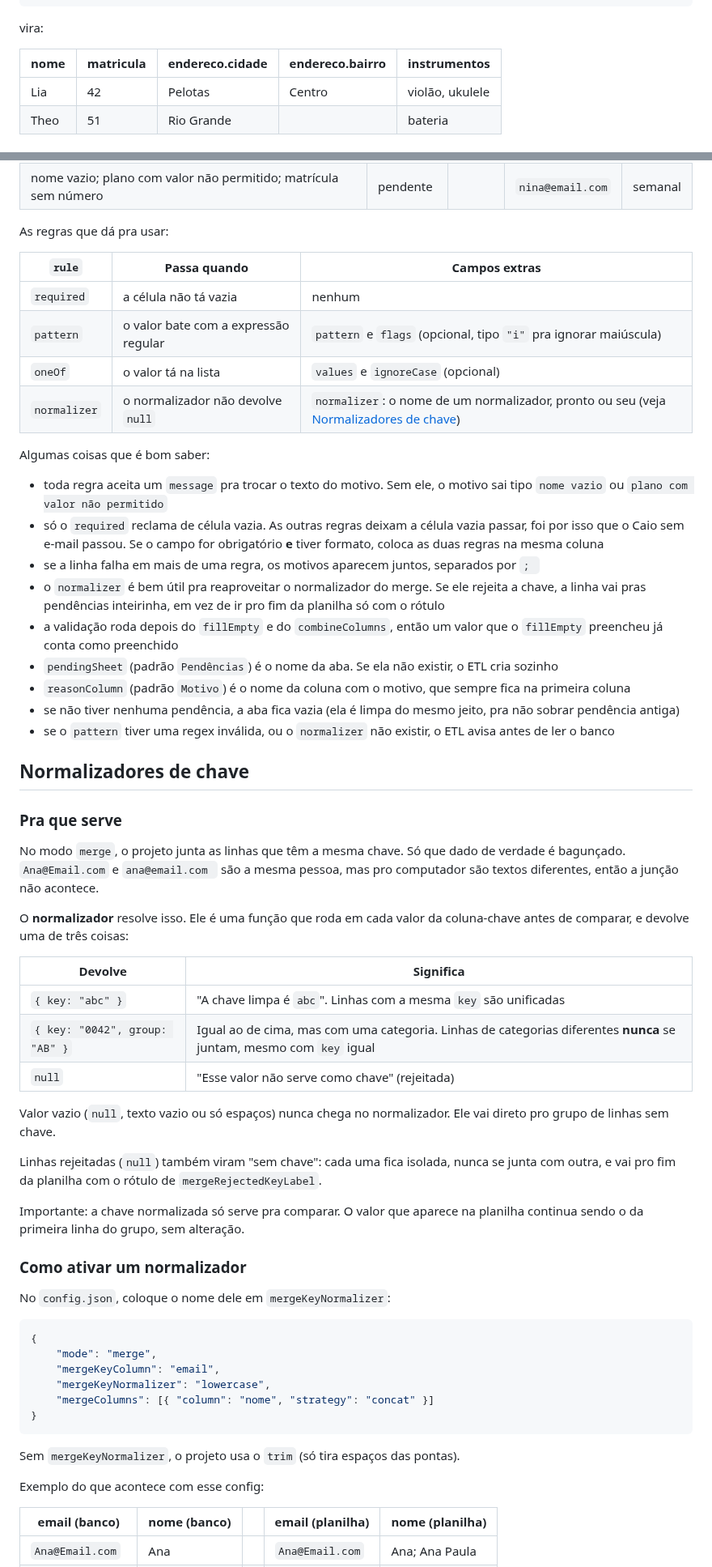
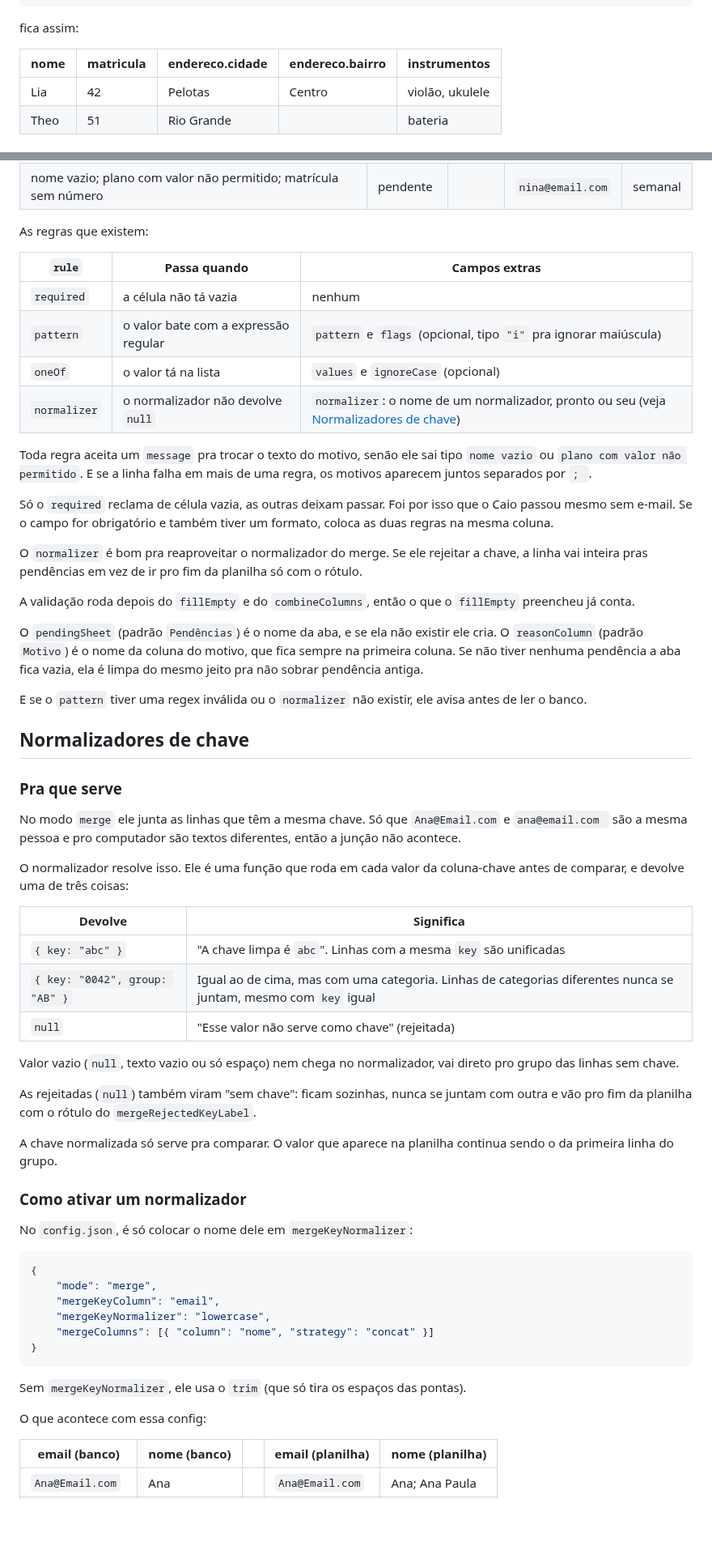
Before and after one commit to alessandravieiradev-blip/Datera, a Markdown page: README.md, 2 parts joined by grey strips. Shown at 81% size. Drawn GitHub-style; blank space fills up the shorter version.

````diff
--- a/README.md
+++ b/README.md
@@ -226,7 +234,7 @@ Exemplo com JSON, usando `"recordsPath": "dados.alunos"`:
 }
 ```
 
-vira:
+fica assim:
 
 | nome | matricula | endereco.cidade | endereco.bairro | instrumentos    |
 | ---- | --------- | --------------- | --------------- | --------------- |
@@ -830,7 +794,7 @@ Na aba `Pendências`:
 | e-mail fora do formato                                          | 2024-0051 | Theo | theo.email.com   | anual   |
 | nome vazio; plano com valor não permitido; matrícula sem número | pendente  |      | `nina@email.com` | semanal |
 
-As regras que dá pra usar:
+As regras que existem:
 
 | `rule`       | Passa quando                         | Campos extras                                                                                                     |
 | ------------ | ------------------------------------ | ----------------------------------------------------------------------------------------------------------------- |
@@ -839,41 +803,41 @@ As regras que dá pra usar:
 | `oneOf`      | o valor tá na lista                  | `values` e `ignoreCase` (opcional)                                                                                |
 | `normalizer` | o normalizador não devolve `null`    | `normalizer`: o nome de um normalizador, pronto ou seu (veja [Normalizadores de chave](#normalizadores-de-chave)) |
 
-Algumas coisas que é bom saber:
+Toda regra aceita um `message` pra trocar o texto do motivo, senão ele sai tipo `nome vazio` ou `plano com valor não permitido`. E se a linha falha em mais de uma regra, os motivos aparecem juntos separados por `; `.
 
-- toda regra aceita um `message` pra trocar o texto do motivo. Sem ele, o motivo sai tipo `nome vazio` ou `plano com valor não permitido`
-- só o `required` reclama de célula vazia. As outras regras deixam a célula vazia passar, foi por isso que o Caio sem e-mail passou. Se o campo for obrigatório **e** tiver formato, coloca as duas regras na mesma coluna
-- se a linha falha em mais de uma regra, os motivos aparecem juntos, separados por `; `
-- o `normalizer` é bem útil pra reaproveitar o normalizador do merge. Se ele rejeita a chave, a linha vai pras pendências inteirinha, em vez de ir pro fim da planilha só com o rótulo
-- a validação roda depois do `fillEmpty` e do `combineColumns`, então um valor que o `fillEmpty` preencheu já conta como preenchido
-- `pendingSheet` (padrão `Pendências`) é o nome da aba. Se ela não existir, o ETL cria sozinho
-- `reasonColumn` (padrão `Motivo`) é o nome da coluna com o motivo, que sempre fica na primeira coluna
-- se não tiver nenhuma pendência, a aba fica vazia (ela é limpa do mesmo jeito, pra não sobrar pendência antiga)
-- se o `pattern` tiver uma regex inválida, ou o `normalizer` não existir, o ETL avisa antes de ler o banco
+Só o `required` reclama de célula vazia, as outras deixam passar. Foi por isso que o Caio passou mesmo sem e-mail. Se o campo for obrigatório e também tiver um formato, coloca as duas regras na mesma coluna.
+
+O `normalizer` é bom pra reaproveitar o normalizador do merge. Se ele rejeitar a chave, a linha vai inteira pras pendências em vez de ir pro fim da planilha só com o rótulo.
+
+A validação roda depois do `fillEmpty` e do `combineColumns`, então o que o `fillEmpty` preencheu já conta.
+
+O `pendingSheet` (padrão `Pendências`) é o nome da aba, e se ela não existir ele cria. O `reasonColumn` (padrão `Motivo`) é o nome da coluna do motivo, que fica sempre na primeira coluna. Se não tiver nenhuma pendência a aba fica vazia, ela é limpa do mesmo jeito pra não sobrar pendência antiga.
+
+E se o `pattern` tiver uma regex inválida ou o `normalizer` não existir, ele avisa antes de ler o banco.
 
 ## Normalizadores de chave
 
 ### Pra que serve
 
-No modo `merge`, o projeto junta as linhas que têm a mesma chave. Só que dado de verdade é bagunçado. `Ana@Email.com` e `ana@email.com ` são a mesma pessoa, mas pro computador são textos diferentes, então a junção não acontece.
+No modo `merge` ele junta as linhas que têm a mesma chave. Só que `Ana@Email.com` e `ana@email.com ` são a mesma pessoa e pro computador são textos diferentes, então a junção não acontece.
 
-O **normalizador** resolve isso. Ele é uma função que roda em cada valor da coluna-chave antes de comparar, e devolve uma de três coisas:
+O normalizador resolve isso. Ele é uma função que roda em cada valor da coluna-chave antes de comparar, e devolve uma de três coisas:
 
-| Devolve                        | Significa                                                                                                           |
-| ------------------------------ | ------------------------------------------------------------------------------------------------------------------- |
-| `{ key: "abc" }`               | "A chave limpa é `abc`". Linhas com a mesma `key` são unificadas                                                    |
-| `{ key: "0042", group: "AB" }` | Igual ao de cima, mas com uma categoria. Linhas de categorias diferentes **nunca** se juntam, mesmo com `key` igual |
-| `null`                         | "Esse valor não serve como chave" (rejeitada)                                                                       |
+| Devolve                        | Significa                                                                                                       |
+| ------------------------------ | --------------------------------------------------------------------------------------------------------------- |
+| `{ key: "abc" }`               | "A chave limpa é `abc`". Linhas com a mesma `key` são unificadas                                                |
+| `{ key: "0042", group: "AB" }` | Igual ao de cima, mas com uma categoria. Linhas de categorias diferentes nunca se juntam, mesmo com `key` igual |
+| `null`                         | "Esse valor não serve como chave" (rejeitada)                                                                   |
 
-Valor vazio (`null`, texto vazio ou só espaços) nunca chega no normalizador. Ele vai direto pro grupo de linhas sem chave.
+Valor vazio (`null`, texto vazio ou só espaço) nem chega no normalizador, vai direto pro grupo das linhas sem chave.
 
-Linhas rejeitadas (`null`) também viram "sem chave": cada uma fica isolada, nunca se junta com outra, e vai pro fim da planilha com o rótulo de `mergeRejectedKeyLabel`.
+As rejeitadas (`null`) também viram "sem chave": ficam sozinhas, nunca se juntam com outra e vão pro fim da planilha com o rótulo do `mergeRejectedKeyLabel`.
 
-Importante: a chave normalizada só serve pra comparar. O valor que aparece na planilha continua sendo o da primeira linha do grupo, sem alteração.
+A chave normalizada só serve pra comparar. O valor que aparece na planilha continua sendo o da primeira linha do grupo.
 
 ### Como ativar um normalizador
 
-No `config.json`, coloque o nome dele em `mergeKeyNormalizer`:
+No `config.json`, é só colocar o nome dele em `mergeKeyNormalizer`:
 
 ```json
 {
@@ -884,9 +848,9 @@ No `config.json`, coloque o nome dele em `mergeKeyNormalizer`:
 }
 ```
 
-Sem `mergeKeyNormalizer`, o projeto usa o `trim` (só tira espaços das pontas).
+Sem `mergeKeyNormalizer`, ele usa o `trim` (que só tira os espaços das pontas).
 
-Exemplo do que acontece com esse config:
+O que acontece com essa config:
 
 | email (banco)    | nome (banco) |     | email (planilha) | nome (planilha) |
 | ---------------- | ------------ | --- | ---------------- | --------------- |
````
Also changed, not shown: other parts of README.md (+157 -188 lines), docs/assets/datera-icon.png (added).
